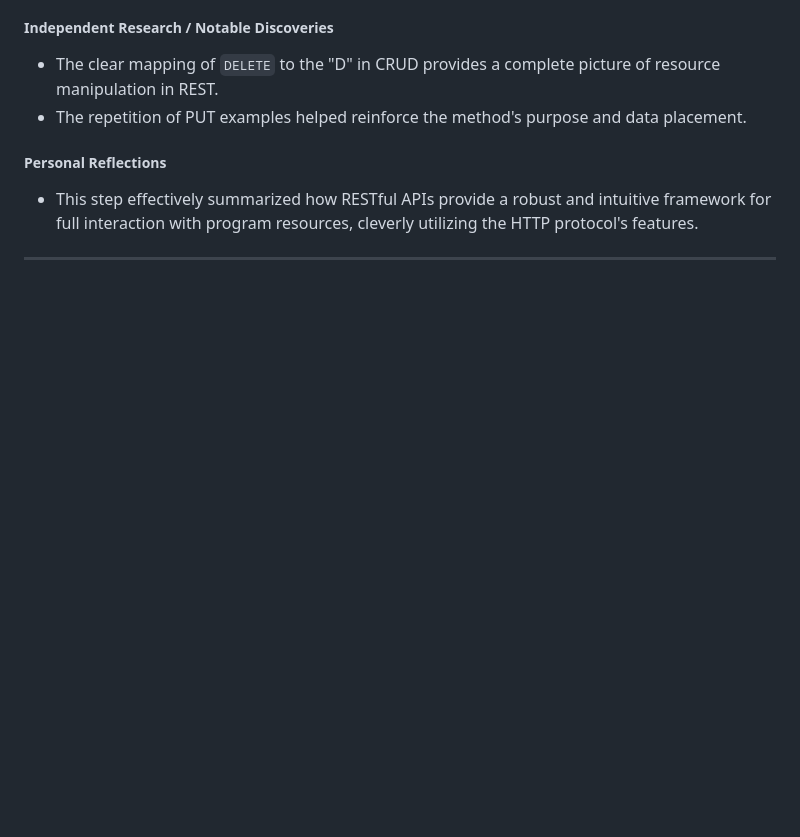
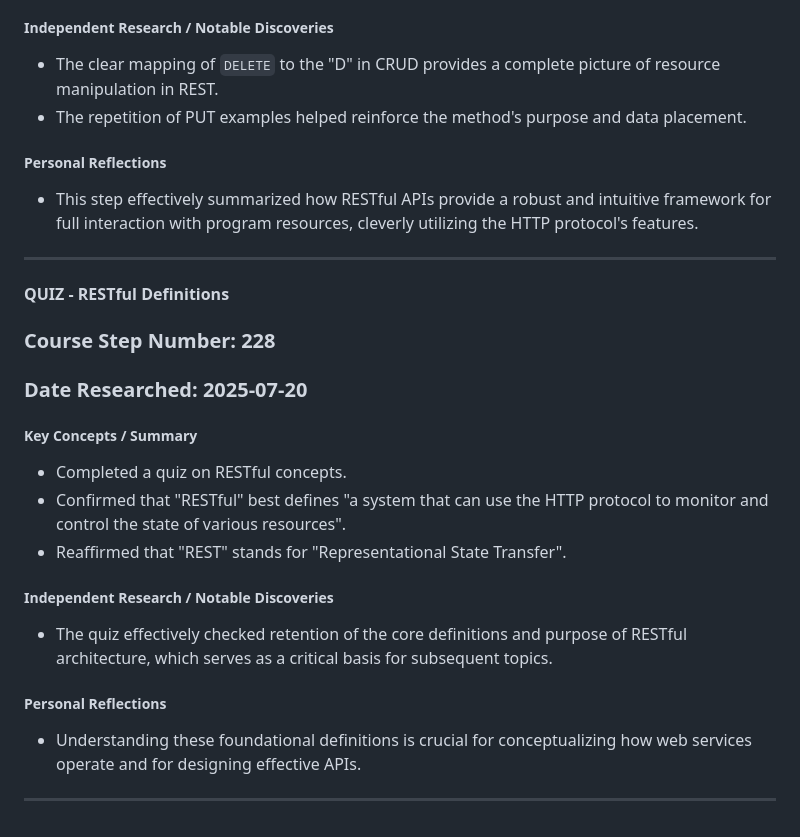
Before and after one commit to DVillers77/HTML-AND-CSS-PROJECTS, a Markdown page: SUPPLEMENTARY_LEARNING_HTML_CSS.md, the part around the change. Rendered like a GitHub page; blank space fills up the shorter version.

```diff
--- a/SUPPLEMENTARY_LEARNING_HTML_CSS.md
+++ b/SUPPLEMENTARY_LEARNING_HTML_CSS.md
@@ -1873,3 +1873,21 @@ These entries summarize key discussions and independent research insights from s
 * This step effectively summarized how RESTful APIs provide a robust and intuitive framework for full interaction with program resources, cleverly utilizing the HTTP protocol's features.
 
 ---
+
+#### QUIZ - RESTful Definitions
+
+### Course Step Number: 228
+### Date Researched: 2025-07-20
+
+##### Key Concepts / Summary
+* Completed a quiz on RESTful concepts.
+* Confirmed that "RESTful" best defines "a system that can use the HTTP protocol to monitor and control the state of various resources".
+* Reaffirmed that "REST" stands for "Representational State Transfer".
+
+##### Independent Research / Notable Discoveries
+* The quiz effectively checked retention of the core definitions and purpose of RESTful architecture, which serves as a critical basis for subsequent topics.
+
+##### Personal Reflections
+* Understanding these foundational definitions is crucial for conceptualizing how web services operate and for designing effective APIs.
+
+---
```
Also changed, not shown: ASSIGNMENT_INDEX.md (+24 -0 lines).
